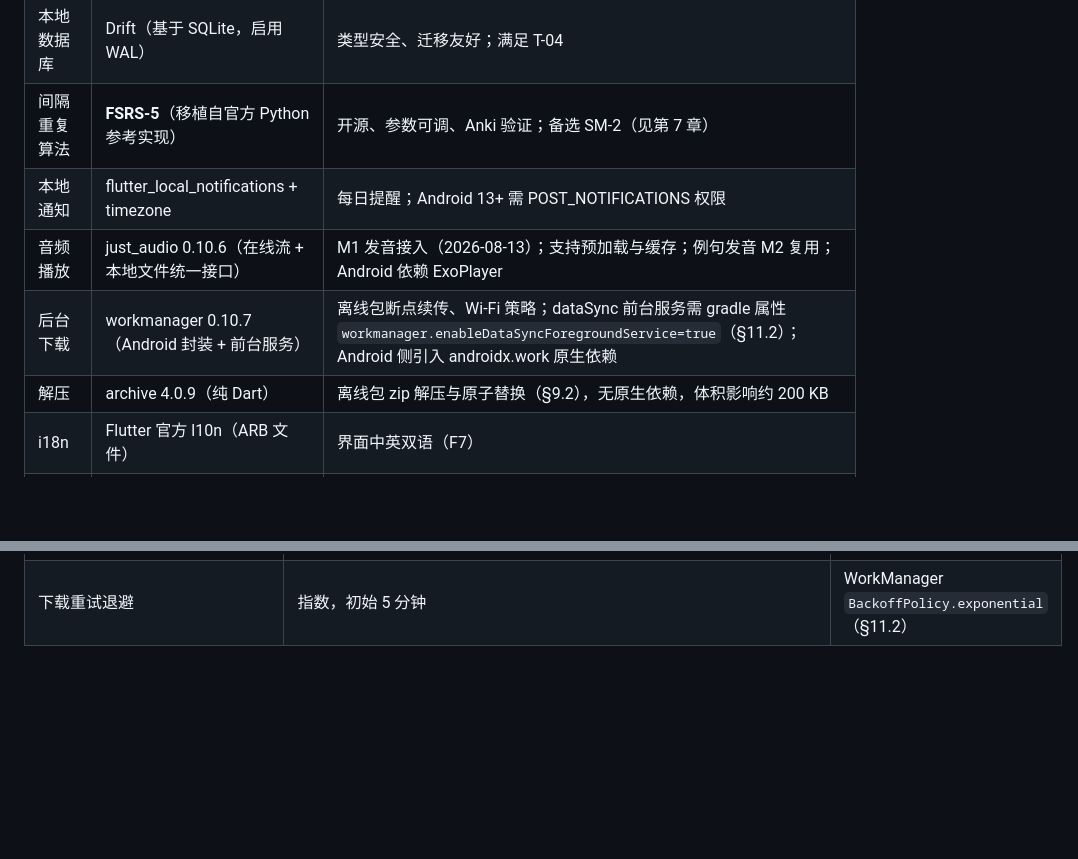
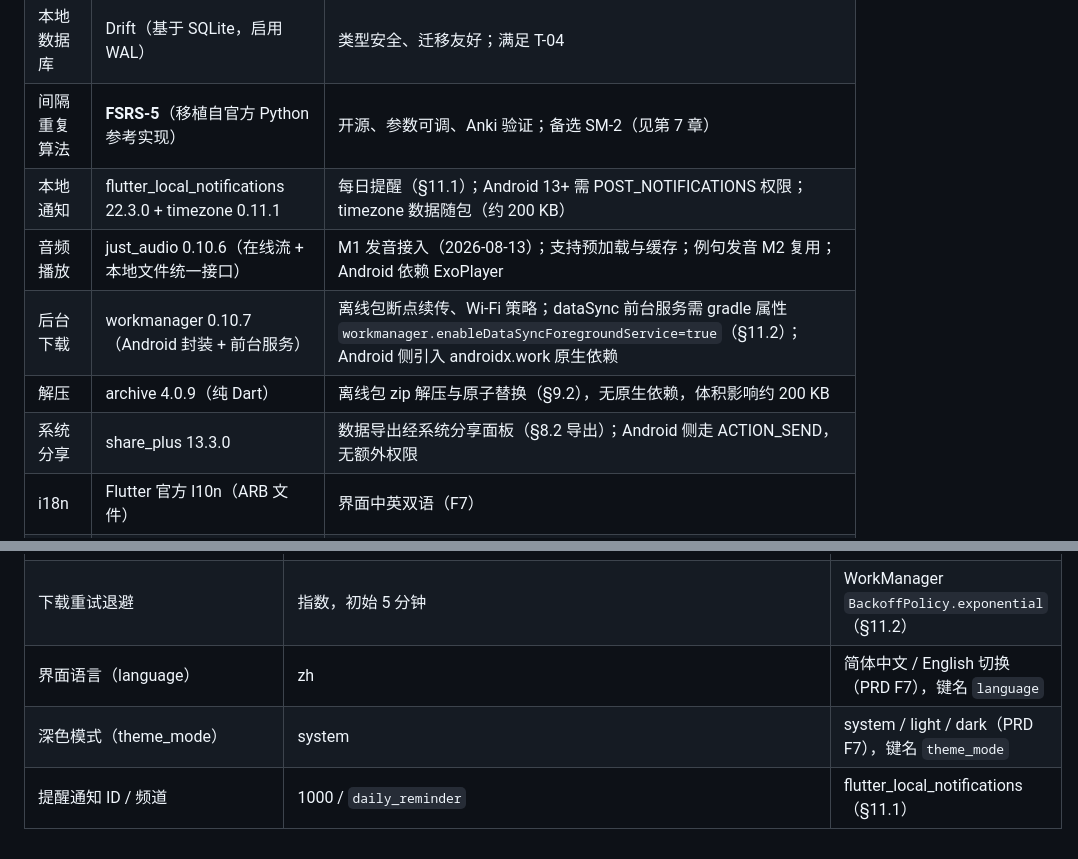
Before and after one commit to Lmx2891632957/HappyBeiDanCi, a Markdown page: TECH_DOC.md, 2 parts joined by grey strips. GitHub-like rendering; blank space fills up the shorter version.

Commit message:
docs(settings): TECH_DOC §11.1 提醒/§8.2 导出/§4 路由与装配/§18 常量落档设置页单元口径

```diff
--- a/TECH_DOC.md
+++ b/TECH_DOC.md
@@ -103,10 +103,11 @@ graph TD
 | 状态管理 | Riverpod 2.x | 编译期安全、易测试；社区主流 |
 | 本地数据库 | Drift（基于 SQLite，启用 WAL） | 类型安全、迁移友好；满足 T-04 |
 | 间隔重复算法 | **FSRS-5**（移植自官方 Python 参考实现） | 开源、参数可调、Anki 验证；备选 SM-2（见第 7 章） |
-| 本地通知 | flutter_local_notifications + timezone | 每日提醒；Android 13+ 需 POST_NOTIFICATIONS 权限 |
+| 本地通知 | flutter_local_notifications 22.3.0 + timezone 0.11.1 | 每日提醒（§11.1）；Android 13+ 需 POST_NOTIFICATIONS 权限；timezone 数据随包（约 200 KB） |
 | 音频播放 | just_audio 0.10.6（在线流 + 本地文件统一接口） | M1 发音接入（2026-08-13）；支持预加载与缓存；例句发音 M2 复用；Android 依赖 ExoPlayer |
 | 后台下载 | workmanager 0.10.7（Android 封装 + 前台服务） | 离线包断点续传、Wi-Fi 策略；dataSync 前台服务需 gradle 属性 `workmanager.enableDataSyncForegroundService=true`（§11.2）；Android 侧引入 androidx.work 原生依赖 |
 | 解压 | archive 4.0.9（纯 Dart） | 离线包 zip 解压与原子替换（§9.2），无原生依赖，体积影响约 200 KB |
+| 系统分享 | share_plus 13.3.0 | 数据导出经系统分享面板（§8.2 导出）；Android 侧走 ACTION_SEND，无额外权限 |
 | i18n | Flutter 官方 l10n（ARB 文件） | 界面中英双语（F7） |
 | 深色模式 | Material 3 主题系统 | 低成本（F7） |
 | CI | GitHub Actions（analyze + test + build APK） | 见第 14 章 |
@@ -966,3 +1014,6 @@ flowchart LR
 | 蜂窝下载离线包（audio_download_on_cellular） | false | F5，默认仅 Wi-Fi/非计费网络自动下载（§9.2） |
 | 离线包发布基址 | `https://github.com/Lmx2891632957/HappyBeiDanCi/releases/download/<包名>-v<版本>/` | TD-11；换对象存储只改此常量（§9.2） |
 | 下载重试退避 | 指数，初始 5 分钟 | WorkManager `BackoffPolicy.exponential`（§11.2） |
+| 界面语言（language） | zh | 简体中文 / English 切换（PRD F7），键名 `language` |
+| 深色模式（theme_mode） | system | system / light / dark（PRD F7），键名 `theme_mode` |
+| 提醒通知 ID / 频道 | 1000 / `daily_reminder` | flutter_local_notifications（§11.1） |
```
Also changed, not shown: other parts of TECH_DOC.md (+50 -3 lines).
